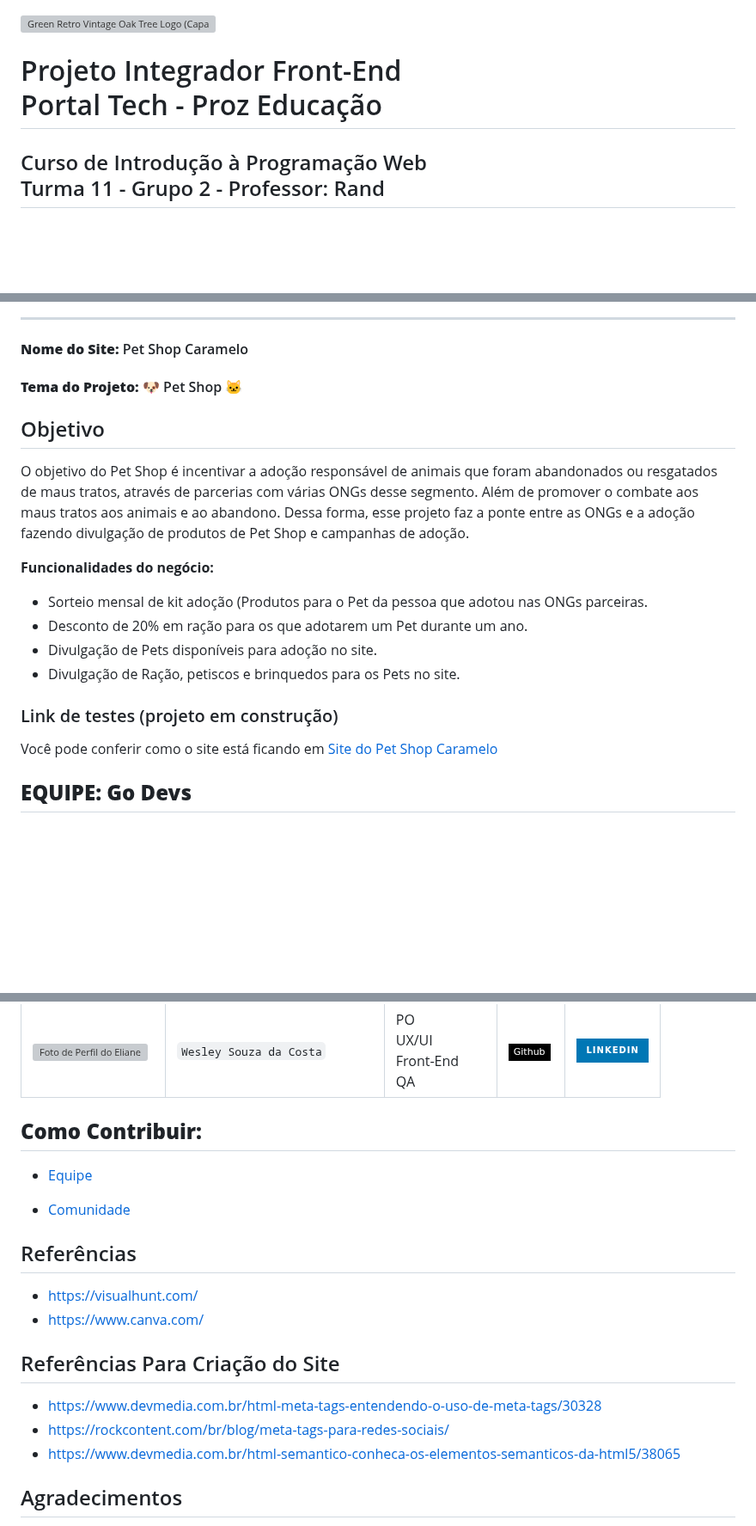
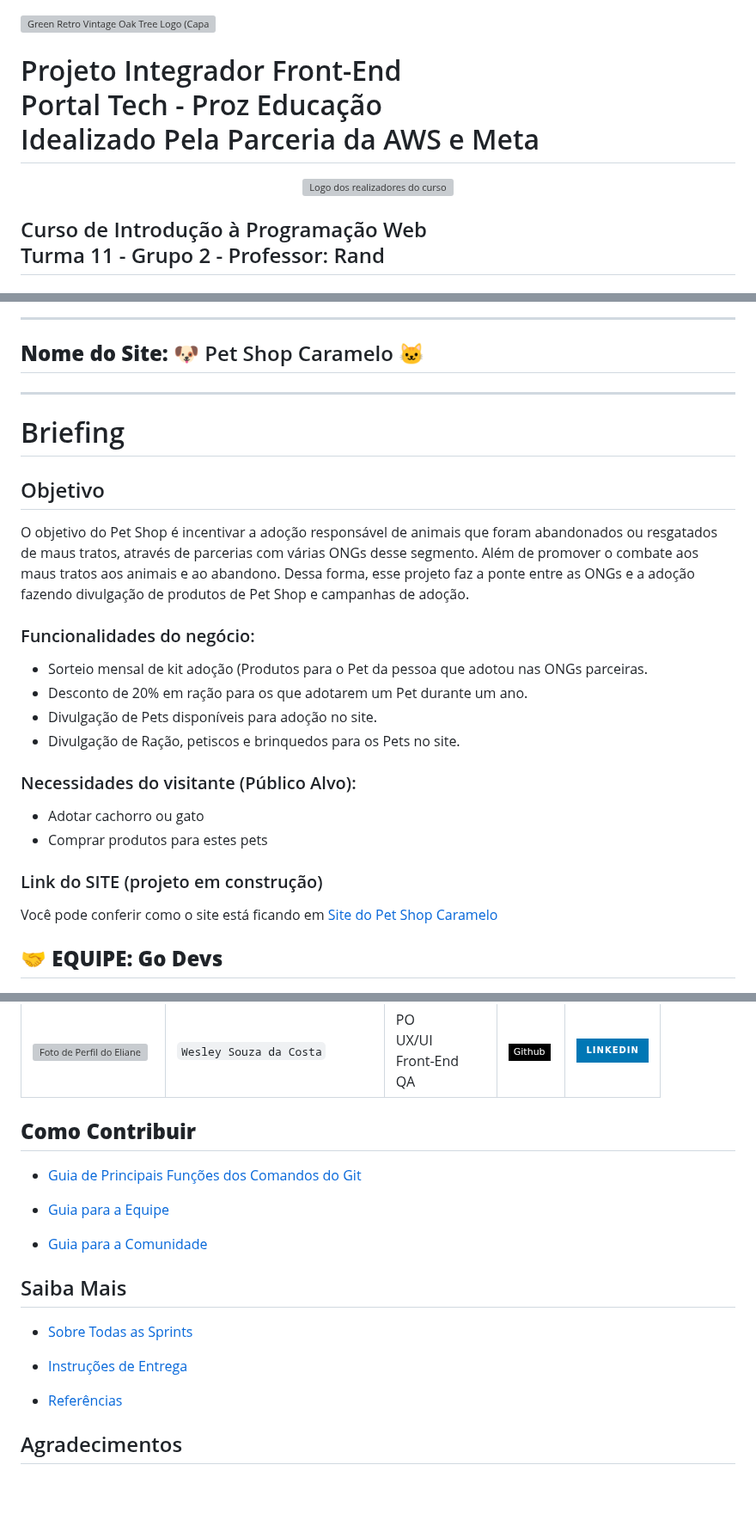
Before and after one commit to cesar-augusto-costa/projeto_integrador_FRONT_END_proz_turma11_grupo2, a Markdown page: README.md, 3 parts joined by grey strips. Shown at 86% size. Drawn GitHub-style; badges without logos; blank space fills up the shorter version; grey boxes are pictures that could not be loaded.

```diff
--- a/README.md
+++ b/README.md
@@ -1,6 +1,11 @@
 ![Green Retro Vintage Oak Tree Logo (Capa para Facebook) (1640 × 200 px)](img/markedown/capa_face.png)
 
-# Projeto Integrador Front-End <br> Portal Tech - Proz Educação
+# Projeto Integrador Front-End <br> Portal Tech - Proz Educação <br> Idealizado Pela Parceria da AWS e Meta
+
+<div align="center">
+  <img src="img/logos/logo_realizacao.png" alt="Logo dos realizadores do curso" width="100%">
+</div>
+
 ## Curso de Introdução à Programação Web <br> Turma 11 - Grupo 2 - Professor: Rand
 ### Repositório com os arquivos criados durante o projeto final de conclusão do Curso.
 
@@ -21,26 +35,31 @@
 
 ---
 
-#### **Nome do Site:** Pet Shop Caramelo
+## **Nome do Site:** 🐶 Pet Shop Caramelo 🐱
 
-#### **Tema do Projeto:** 🐶 Pet Shop 🐱
+---
+
+# Briefing
 
 ## Objetivo
-
 O objetivo do Pet Shop é incentivar a adoção responsável de animais que foram abandonados ou resgatados de maus tratos, através de parcerias com várias ONGs desse segmento. Além de promover o combate aos maus tratos aos animais e ao abandono.
 Dessa forma, esse projeto faz a ponte entre as ONGs e a adoção fazendo divulgação de produtos de Pet Shop e campanhas de adoção.
 
-**Funcionalidades do negócio:**
+### Funcionalidades do negócio:
 * Sorteio mensal de kit adoção (Produtos para o Pet da pessoa que adotou nas ONGs parceiras.
 * Desconto de 20% em ração para os que adotarem um Pet durante um ano.
 * Divulgação de Pets disponíveis para adoção no site.
 * Divulgação de Ração, petiscos e brinquedos para os Pets no site.
 
-### Link de testes (projeto em construção)
+### Necessidades do visitante (Público Alvo):
+* Adotar cachorro ou gato
+* Comprar produtos para estes pets
+
+### Link do SITE (projeto em construção)
 
 Você pode conferir como o site está ficando em [Site do Pet Shop Caramelo](https://cesar-augusto-costa.github.io/projeto_integrador_FRONT_END_proz_turma11_grupo2/)
 
-## **EQUIPE: Go Devs**
+## :handshake: **EQUIPE: Go Devs**
 
 <div>
   <img src="img/logos/logo_go_devs.jpg" alt="Logo da Equipe Go Devs" width="130">
@@ -54,20 +73,21 @@ Você pode conferir como o site está ficando em [Site do Pet Shop Caramelo](htt
 | <img width="100" alt="Foto de Perfil do Eliane" src="img/perfil_equipe/perfil_eliane.jpeg"> | `Eliane Lima da Silva` | PO <br> UX/UI <br> Front-End <br> QA | <a href="https://github.com/elimadasilva"> <img height="30" alt="GitHub de Eliane" src="https://img.shields.io/badge/-Github-000?style=flat-square&logo=Github&logoColor=white"></a> | [![Github Badge](https://img.shields.io/badge/LinkedIn-0077B5?style=for-the-badge&logo=linkedin&logoColor=white)](https://www.linkedin.com/in/eliane-lima-programador/) |
 | <img width="100" alt="Foto de Perfil do Eliane" src="img/perfil_equipe/perfil_wesley.jpeg"> | `Wesley Souza da Costa` | PO <br> UX/UI <br> Front-End <br> QA | <a href="https://github.com/Costaswes"> <img height="30" alt="GitHub de Wesley" src="https://img.shields.io/badge/-Github-000?style=flat-square&logo=Github&logoColor=white"></a> | [![Github Badge](https://img.shields.io/badge/LinkedIn-0077B5?style=for-the-badge&logo=linkedin&logoColor=white)](https://www.linkedin.com/in/eliane-lima-programador/) |
 
-## **Como Contribuir:**
+## **Como Contribuir**
 
-* [Equipe](markedown/como_contribuir_equipe.md)
+* [Guia de Principais Funções dos Comandos do Git](markedown/como_contribuir_principais_comandos_git.md)
 
-* [Comunidade](markedown/como_contribuir_comunidade.md)
+* [Guia para a Equipe](markedown/como_contribuir_equipe.md)
 
-## Referências
-* https://visualhunt.com/
-* https://www.canva.com/
+* [Guia para a Comunidade](markedown/como_contribuir_comunidade.md)
 
-## Referências Para Criação do Site
-* https://www.devmedia.com.br/html-meta-tags-entendendo-o-uso-de-meta-tags/30328
-* https://rockcontent.com/br/blog/meta-tags-para-redes-sociais/
-* https://www.devmedia.com.br/html-semantico-conheca-os-elementos-semanticos-da-html5/38065
+## Saiba Mais
+
+* [Sobre Todas as Sprints](markedown/sprints.md)
+
+* [Instruções de Entrega](markedown/instrucoes_entrega.md)
+
+* [Referências](markedown/referencias.md)
 
 ## Agradecimentos
 
```
Also changed, not shown: other parts of README.md (+17 -8 lines).
